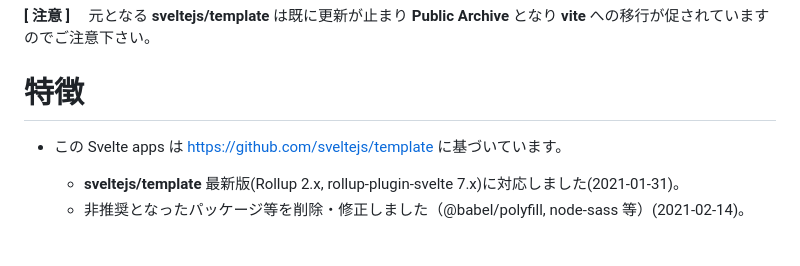
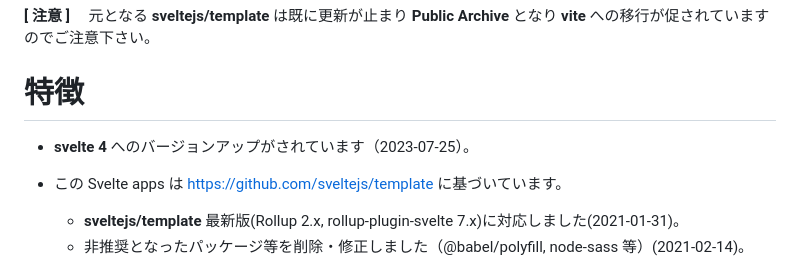
Before and after one commit to ru-museum/svelte-eCart, a Markdown page: README.md, the part around the change. Drawn GitHub-style; blank space fills up the shorter version.

```diff
--- a/README.md
+++ b/README.md
@@ -5,6 +5,8 @@
 **[ 注意 ]** 　元となる **sveltejs/template** は既に更新が止まり **Public Archive** となり **vite** への移行が促されていますのでご注意下さい。
 
 # 特徴
+- **svelte 4** へのバージョンアップがされています（2023-07-25）。
+
 - この Svelte apps は [https://github.com/sveltejs/template](https://github.com/sveltejs/template) に基づいています。
     - **sveltejs/template** 最新版(Rollup 2.x, rollup-plugin-svelte 7.x)に対応しました(2021-01-31)。
     - 非推奨となったパッケージ等を削除・修正しました（@babel/polyfill, node-sass 等）(2021-02-14)。
```
